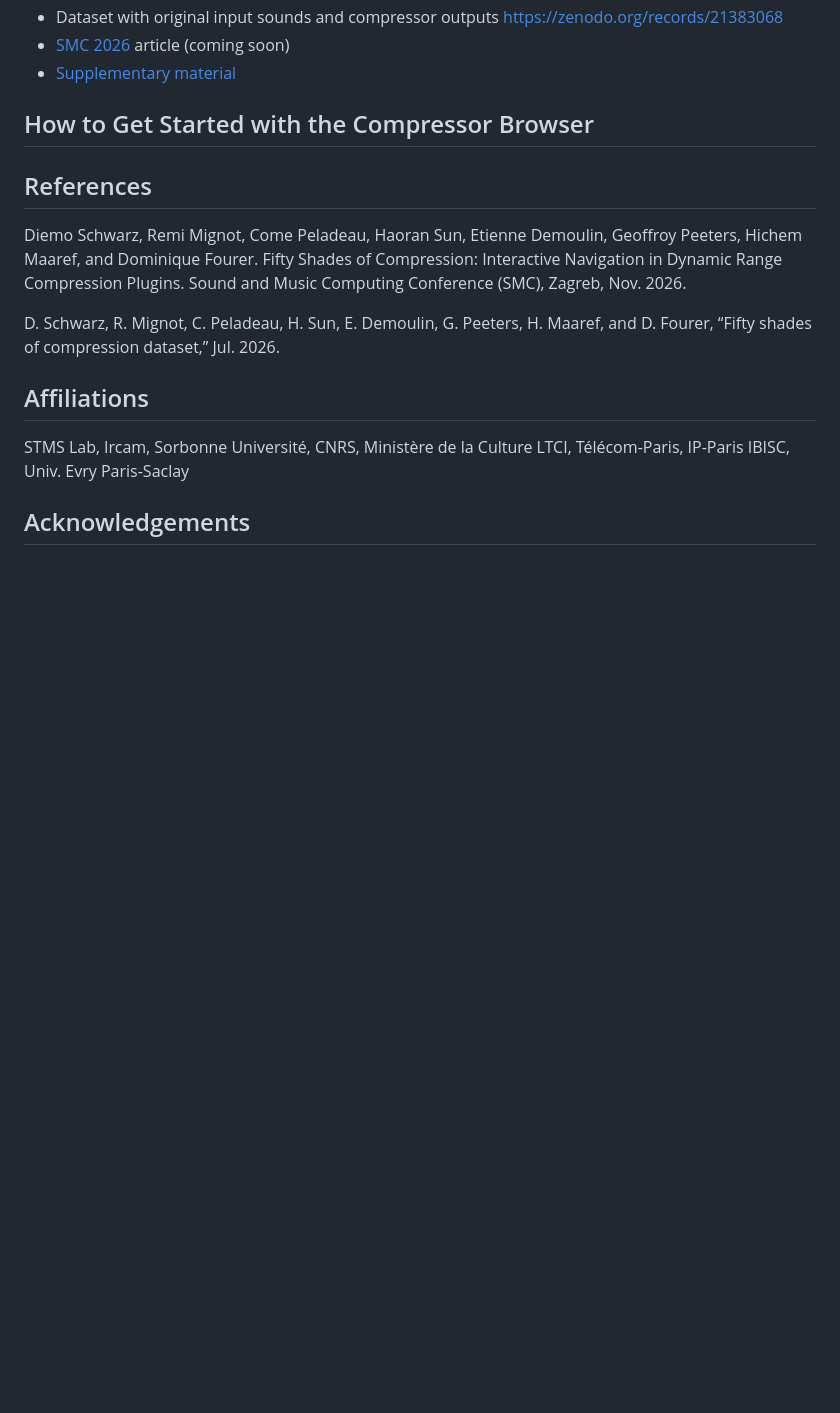
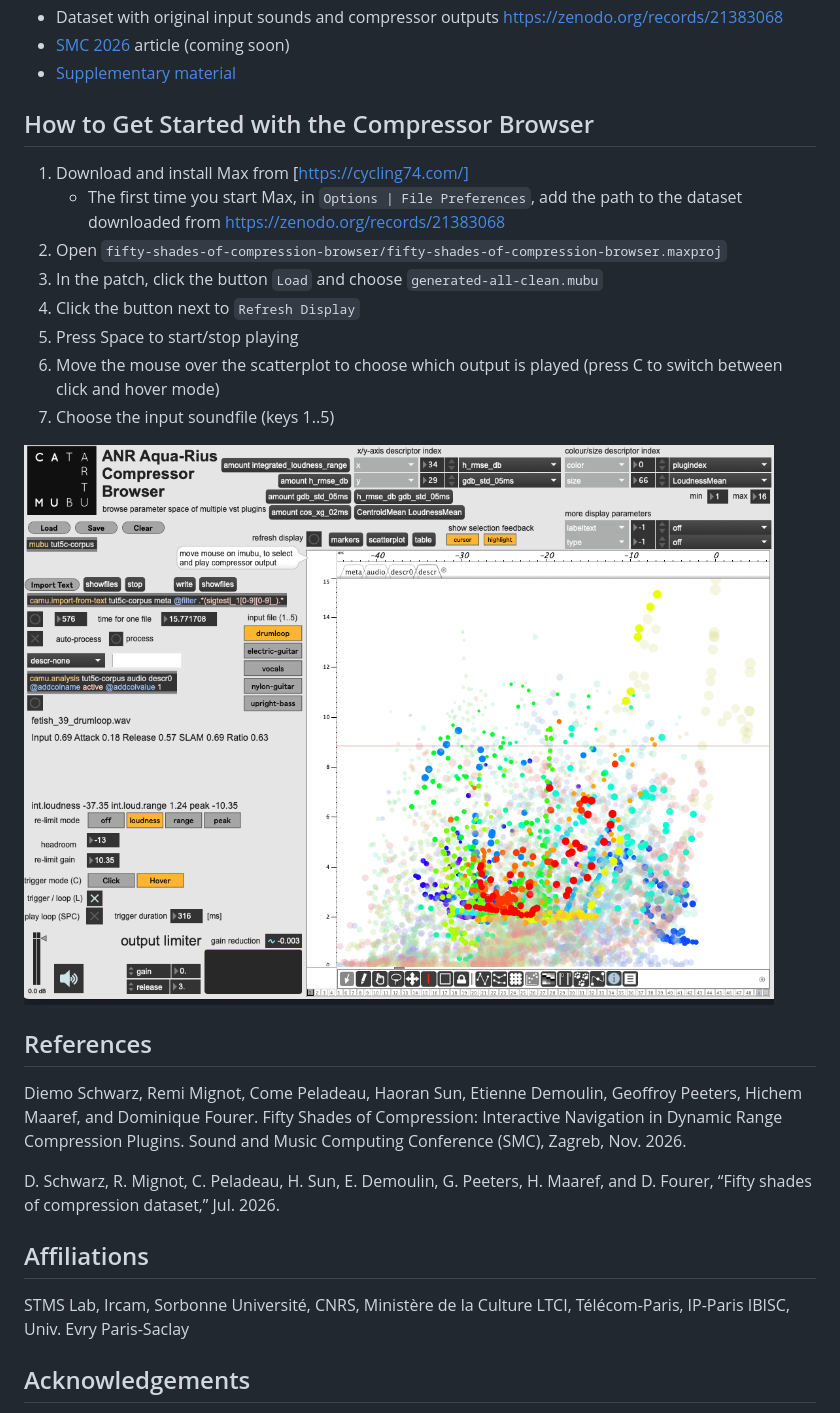
Before and after one commit to AQUA-RIUS/fifty-shades-of-compression, a Markdown page: README.md, the part around the change. GitHub-like rendering; pictures changed too: compressor-browser.png (added); blank space fills up the shorter version.

Commit message:
instructions and image for browser

```diff
--- a/README.md
+++ b/README.md
@@ -25,7 +25,16 @@ See also
 
 ## How to Get Started with the Compressor Browser ##
 
+1. Download and install Max from [https://cycling74.com/]
+   - The first time you start Max, in `Options | File Preferences`, add the path to the dataset downloaded from https://zenodo.org/records/21383068
+2. Open `fifty-shades-of-compression-browser/fifty-shades-of-compression-browser.maxproj`
+3. In the patch, click the button `Load` and choose  `generated-all-clean.mubu`
+4. Click the button next to `Refresh Display`
+5. Press Space to start/stop playing
+6. Move the mouse over the scatterplot to choose which output is played (press C to switch between click and hover mode)
+7. Choose the input soundfile (keys 1..5)
 
+![Screenshot of the compressor browser patch](compressor-browser.png)
 
 ## References
 
```
Also changed, not shown: 1 other file.
